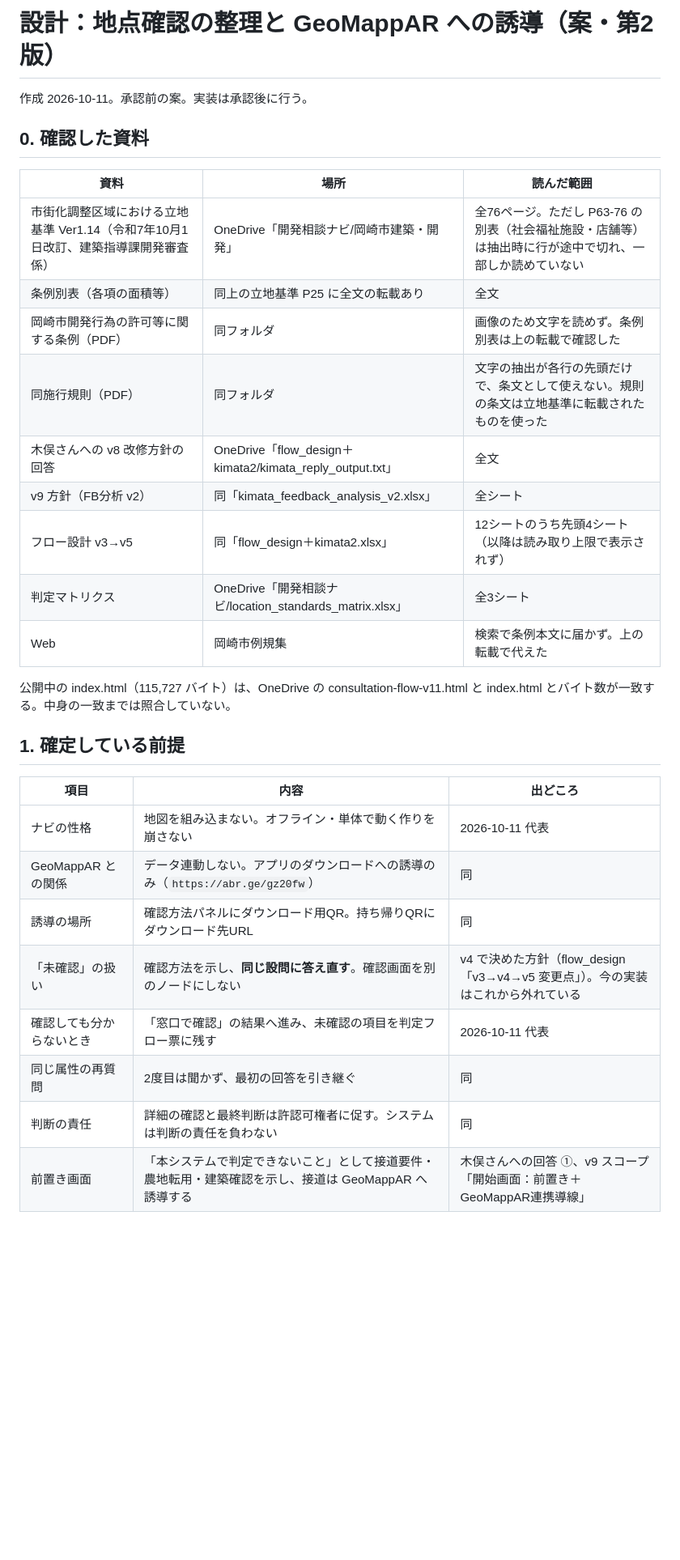
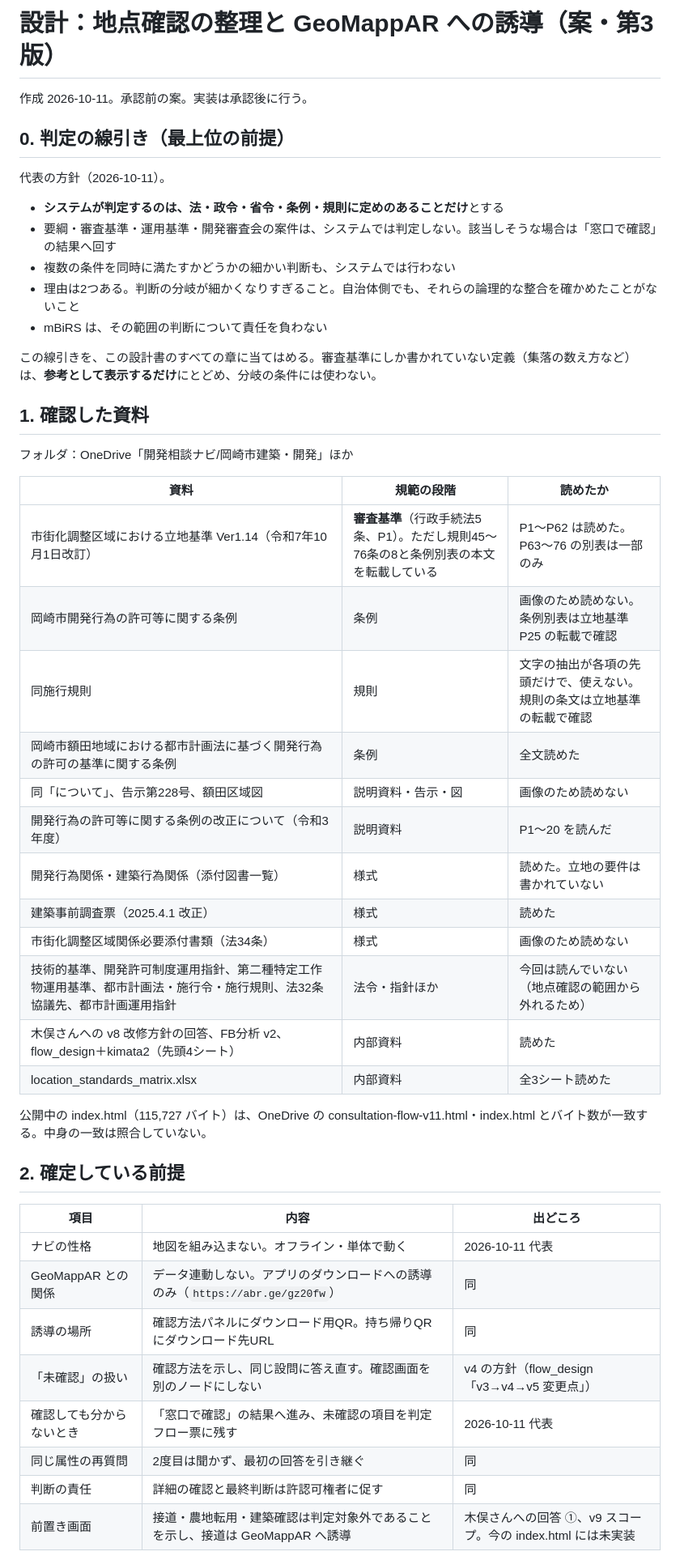
Before and after one commit to Project-mBiRS/Arco-lecta-demo, a Markdown page: docs/設計_地点確認とGeoMappAR誘導.md, the part around one of its changes. Shown at 81% size. Drawn GitHub-style; blank space fills up the shorter version.

```diff
--- a/docs/設計_地点確認とGeoMappAR誘導.md
+++ b/docs/設計_地点確認とGeoMappAR誘導.md
@@ -1,33 +1,50 @@
-# 設計：地点確認の整理と GeoMappAR への誘導（案・第2版）
+# 設計：地点確認の整理と GeoMappAR への誘導（案・第3版）
 
 作成 2026-10-11。承認前の案。実装は承認後に行う。
 
-## 0. 確認した資料
+## 0. 判定の線引き（最上位の前提）
 
-| 資料 | 場所 | 読んだ範囲 |
+代表の方針（2026-10-11）。
+
+- **システムが判定するのは、法・政令・省令・条例・規則に定めのあることだけ**とする
+- 要綱・審査基準・運用基準・開発審査会の案件は、システムでは判定しない。該当しそうな場合は「窓口で確認」の結果へ回す
+- 複数の条件を同時に満たすかどうかの細かい判断も、システムでは行わない
+- 理由は2つある。判断の分岐が細かくなりすぎること。自治体側でも、それらの論理的な整合を確かめたことがないこと
+- mBiRS は、その範囲の判断について責任を負わない
+
+この線引きを、この設計書のすべての章に当てはめる。審査基準にしか書かれていない定義（集落の数え方など）は、**参考として表示するだけ**にとどめ、分岐の条件には使わない。
+
+## 1. 確認した資料
+
+フォルダ：OneDrive「開発相談ナビ/岡崎市建築・開発」ほか
+
+| 資料 | 規範の段階 | 読めたか |
 |---|---|---|
-| 市街化調整区域における立地基準 Ver1.14（令和7年10月1日改訂、建築指導課開発審査係） | OneDrive「開発相談ナビ/岡崎市建築・開発」 | 全76ページ。ただし P63-76 の別表（社会福祉施設・店舗等）は抽出時に行が途中で切れ、一部しか読めていない |
-| 条例別表（各項の面積等） | 同上の立地基準 P25 に全文の転載あり | 全文 |
-| 岡崎市開発行為の許可等に関する条例（PDF） | 同フォルダ | 画像のため文字を読めず。条例別表は上の転載で確認した |
-| 同施行規則（PDF） | 同フォルダ | 文字の抽出が各行の先頭だけで、条文として使えない。規則の条文は立地基準に転載されたものを使った |
-| 木俣さんへの v8 改修方針の回答 | OneDrive「flow_design＋kimata2/kimata_reply_output.txt」 | 全文 |
-| v9 方針（FB分析 v2） | 同「kimata_feedback_analysis_v2.xlsx」 | 全シート |
-| フロー設計 v3→v5 | 同「flow_design＋kimata2.xlsx」 | 12シートのうち先頭4シート（以降は読み取り上限で表示されず） |
-| 判定マトリクス | OneDrive「開発相談ナビ/location_standards_matrix.xlsx」 | 全3シート |
-| Web | 岡崎市例規集 | 検索で条例本文に届かず。上の転載で代えた |
+| 市街化調整区域における立地基準 Ver1.14（令和7年10月1日改訂） | **審査基準**（行政手続法5条、P1）。ただし規則45〜76条の8と条例別表の本文を転載している | P1〜P62 は読めた。P63〜76 の別表は一部のみ |
+| 岡崎市開発行為の許可等に関する条例 | 条例 | 画像のため読めない。条例別表は立地基準 P25 の転載で確認 |
+| 同施行規則 | 規則 | 文字の抽出が各項の先頭だけで、使えない。規則の条文は立地基準の転載で確認 |
+| 岡崎市額田地域における都市計画法に基づく開発行為の許可の基準に関する条例 | 条例 | 全文読めた |
+| 同「について」、告示第228号、額田区域図 | 説明資料・告示・図 | 画像のため読めない |
+| 開発行為の許可等に関する条例の改正について（令和3年度） | 説明資料 | P1〜20 を読んだ |
+| 開発行為関係・建築行為関係（添付図書一覧） | 様式 | 読めた。立地の要件は書かれていない |
+| 建築事前調査票（2025.4.1 改正） | 様式 | 読めた |
+| 市街化調整区域関係必要添付書類（法34条） | 様式 | 画像のため読めない |
+| 技術的基準、開発許可制度運用指針、第二種特定工作物運用基準、都市計画法・施行令・施行規則、法32条協議先、都市計画運用指針 | 法令・指針ほか | 今回は読んでいない（地点確認の範囲から外れるため） |
+| 木俣さんへの v8 改修方針の回答、FB分析 v2、flow_design＋kimata2（先頭4シート） | 内部資料 | 読めた |
+| location_standards_matrix.xlsx | 内部資料 | 全3シート読めた |
 
-公開中の index.html（115,727 バイト）は、OneDrive の consultation-flow-v11.html と index.html とバイト数が一致する。中身の一致までは照合していない。
+公開中の index.html（115,727 バイト）は、OneDrive の consultation-flow-v11.html・index.html とバイト数が一致する。中身の一致は照合していない。
 
-## 1. 確定している前提
+## 2. 確定している前提
 
 | 項目 | 内容 | 出どころ |
 |---|---|---|
-| ナビの性格 | 地図を組み込まない。オフライン・単体で動く作りを崩さない | 2026-10-11 代表 |
+| ナビの性格 | 地図を組み込まない。オフライン・単体で動く | 2026-10-11 代表 |
 | GeoMappAR との関係 | データ連動しない。アプリのダウンロードへの誘導のみ（`https://abr.ge/gz20fw`） | 同 |
 | 誘導の場所 | 確認方法パネルにダウンロード用QR。持ち帰りQRにダウンロード先URL | 同 |
-| 「未確認」の扱い | 確認方法を示し、**同じ設問に答え直す**。確認画面を別のノードにしない | v4 で決めた方針（flow_design「v3→v4→v5 変更点」）。今の実装はこれから外れている |
+| 「未確認」の扱い | 確認方法を示し、同じ設問に答え直す。確認画面を別のノードにしない | v4 の方針（flow_design「v3→v4→v5 変更点」） |
 | 確認しても分からないとき | 「窓口で確認」の結果へ進み、未確認の項目を判定フロー票に残す | 2026-10-11 代表 |
 | 同じ属性の再質問 | 2度目は聞かず、最初の回答を引き継ぐ | 同 |
-| 判断の責任 | 詳細の確認と最終判断は許認可権者に促す。システムは判断の責任を負わない | 同 |
-| 前置き画面 | 「本システムで判定できないこと」として接道要件・農地転用・建築確認を示し、接道は GeoMappAR へ誘導する | 木俣さんへの回答 ①、v9 スコープ「開始画面：前置き＋GeoMappAR連携導線」 |
+| 判断の責任 | 詳細の確認と最終判断は許認可権者に促す | 同 |
+| 前置き画面 | 接道・農地転用・建築確認は判定対象外であることを示し、接道は GeoMappAR へ誘導 | 木俣さんへの回答 ①、v9 スコープ。今の index.html には未実装 |
 
```
Also changed, not shown: other parts of docs/設計_地点確認とGeoMappAR誘導.md (+84 -81 lines).
